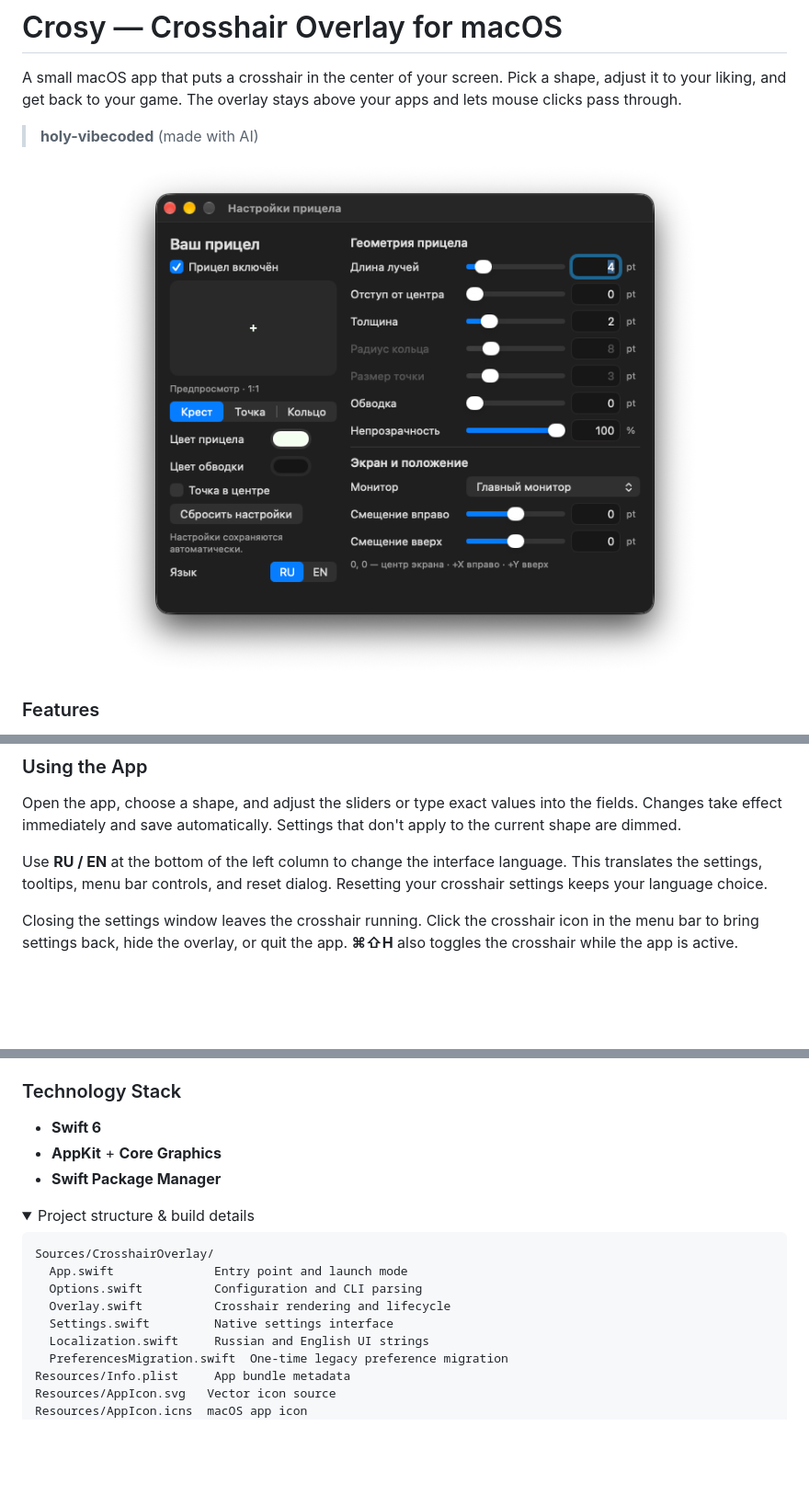
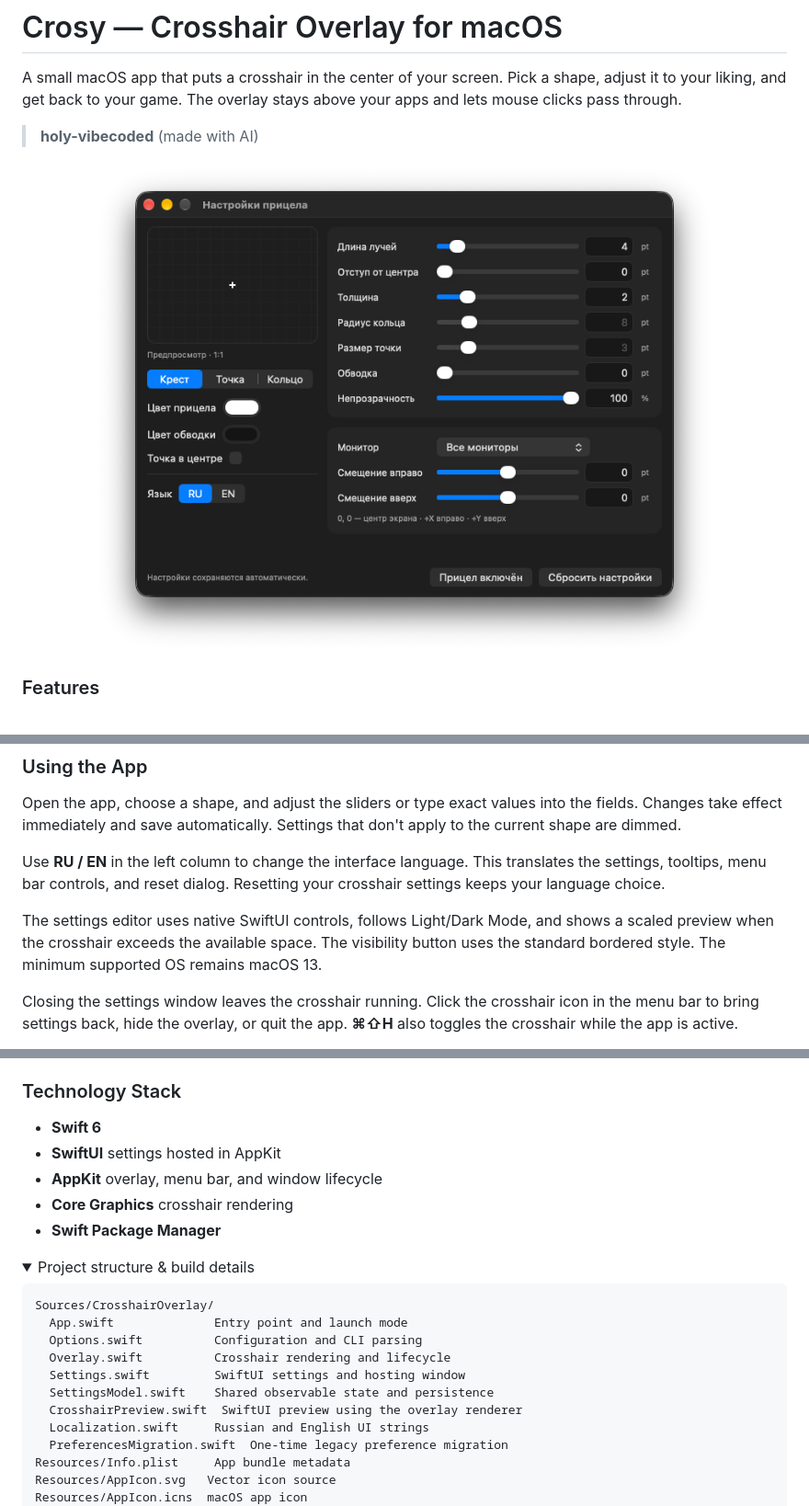
Before and after one commit to lux0ra/crosy, a Markdown page: README.md, 3 parts joined by grey strips. Shown at 92% size. Rendered like a GitHub page; pictures changed too: docs/images/crosy-settings-dark.png; folded sections open; blank space fills up the shorter version.

Commit message:
Migrate Crosy settings UI to SwiftUI and release 26.1.0
Keep the AppKit overlay and menu integration, preserve macOS 13 and existing saved settings, and refresh the editor layout and README preview.

```diff
--- a/README.md
+++ b/README.md
@@ -5,7 +5,7 @@ A small macOS app that puts a crosshair in the center of your screen. Pick a sha
 > **holy-vibecoded** (made with AI)
 
 <p align="center">
-  <img src="docs/images/crosy-settings-dark.png" alt="Crosy settings window with a live crosshair preview, appearance controls, and display settings" width="696">
+  <img src="docs/images/crosy-settings-dark.png" alt="Crosy SwiftUI editor with a live crosshair preview, appearance controls, and display settings" width="680">
 </p>
 
 ### Features
@@ -60,7 +60,9 @@ On the first launch without CLI arguments, Crosy copies crosshair settings and l
 
 Open the app, choose a shape, and adjust the sliders or type exact values into the fields. Changes take effect immediately and save automatically. Settings that don't apply to the current shape are dimmed.
 
-Use **RU / EN** at the bottom of the left column to change the interface language. This translates the settings, tooltips, menu bar controls, and reset dialog. Resetting your crosshair settings keeps your language choice.
+Use **RU / EN** in the left column to change the interface language. This translates the settings, tooltips, menu bar controls, and reset dialog. Resetting your crosshair settings keeps your language choice.
+
+The settings editor uses native SwiftUI controls, follows Light/Dark Mode, and shows a scaled preview when the crosshair exceeds the available space. The visibility button uses the standard bordered style. The minimum supported OS remains macOS 13.
 
 Closing the settings window leaves the crosshair running. Click the crosshair icon in the menu bar to bring settings back, hide the overlay, or quit the app. **⌘⇧H** also toggles the crosshair while the app is active.
 
@@ -85,7 +87,9 @@ See [CLI documentation](docs/CLI.md) for more examples, or run:
 ### Technology Stack
 
 - **Swift 6**
-- **AppKit** + **Core Graphics**
+- **SwiftUI** settings hosted in AppKit
+- **AppKit** overlay, menu bar, and window lifecycle
+- **Core Graphics** crosshair rendering
 - **Swift Package Manager**
 
 <details>
@@ -96,7 +100,9 @@ Sources/CrosshairOverlay/
   App.swift              Entry point and launch mode
   Options.swift          Configuration and CLI parsing
   Overlay.swift          Crosshair rendering and lifecycle
-  Settings.swift         Native settings interface
+  Settings.swift         SwiftUI settings and hosting window
+  SettingsModel.swift    Shared observable state and persistence
+  CrosshairPreview.swift  SwiftUI preview using the overlay renderer
   Localization.swift     Russian and English UI strings
   PreferencesMigration.swift  One-time legacy preference migration
 Resources/Info.plist     App bundle metadata
```
Also changed, not shown: other parts of README.md (+1 -1 lines), docs/SWIFTUI-MIGRATION.md (added, +34 -0 lines), docs/VALIDATION.md (+2 -0 lines), docs/images/crosy-settings-light.png (added), 7 other files.
